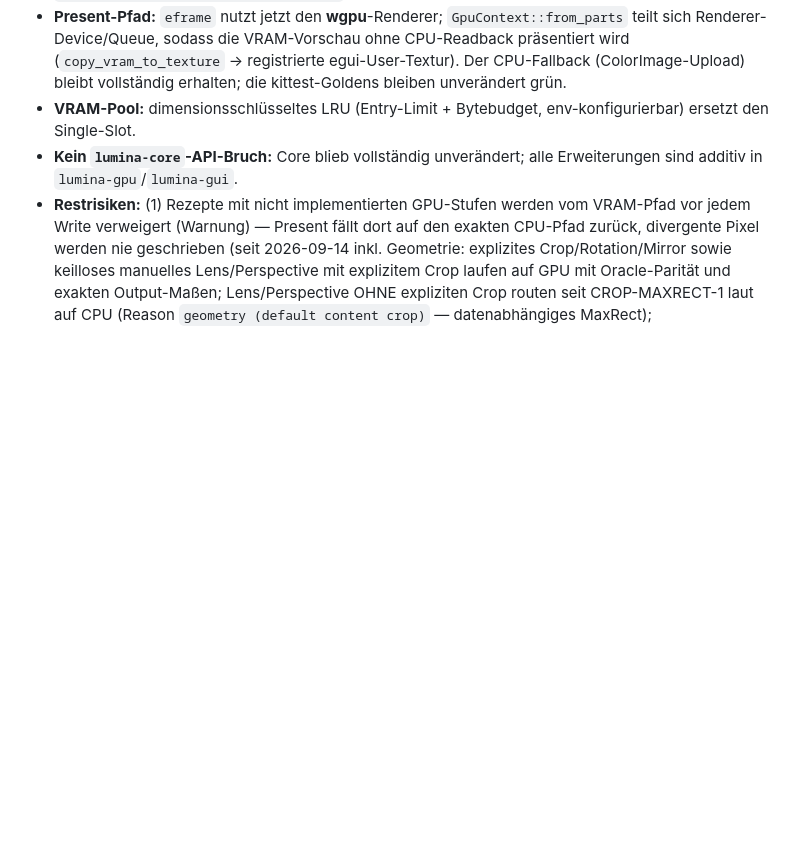
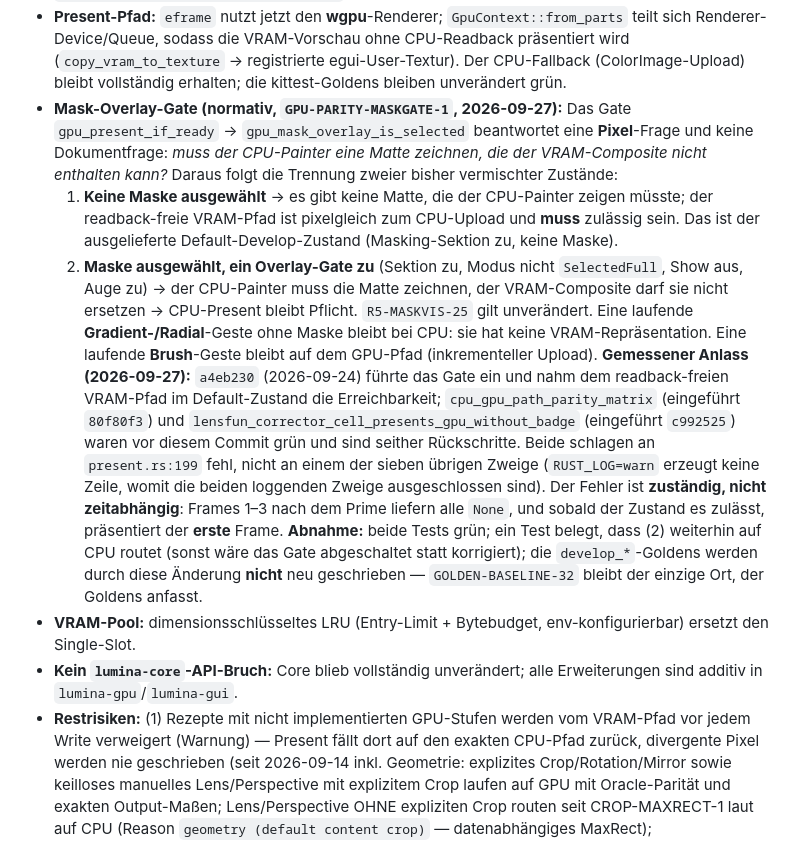
Before and after one commit to reisi007/LuminaRust, a Markdown page: feature/architecture/pipeline.md, the part around the change. Drawn GitHub-style; blank space fills up the shorter version.

Commit message:
SOLL: GPU-PARITY-MASKGATE-1 trennt "keine Matte" von "Gate zu"
Das Mask-Overlay-Gate in `gpu_present_if_ready` beantwortet eine
**Pixel**-Frage und keine Dokumentfrage: muss der CPU-Painter eine
Matte zeichnen, die der VRAM-Composite nicht enthalten kann? Die
normative Fassung in `feature/architecture/pipeline.md` trennt die zwei
bisher vermischten Zustaende:

1. Keine Maske ausgewaehlt -> keine Matte zu zeigen -> der readback-
   freie VRAM-Pfad ist pixelgleich zum CPU-Upload und **muss**
   zulaessig sein. Das ist der ausgelieferte Default-Develop-Zustand.
2. Maske ausgewaehlt, ein Overlay-Gate zu -> CPU-Painter muss die
   Matte zeichnen -> CPU-Present bleibt Pflicht. R5-MASKVIS-25 gilt
   unveraendert.

**Gemessener Anlass:** `a4eb230` (2026-09-24) fuehrte das Gate ein und
nahm dem VRAM-Pfad im Default-Zustand die Erreichbarkeit.
`cpu_gpu_path_parity_matrix` (eingefuehrt `80f80f3`) und
`lensfun_corrector_cell_presents_gpu_without_badge` (eingefuehrt
`c992525`) waren vor diesem Commit gruen — es ist ein Rueckschritt, kein
nie-gruener Test. Der Fehler ist **zustaendig, nicht zeitabhaengig**:
Frames 1-3 nach dem Prime liefern alle `None`, sobald der Zustand es
zulaesst praesentiert der erste Frame.

**Abnahme in der SOLL festgeschrieben:** beide Tests gruen; ein Test
belegt, dass (2) weiterhin auf CPU routet — sonst waere das Gate
abgeschaltet statt korrigiert; die `develop_*`-Goldens werden nicht
angefasst, `GOLDEN-BASELINE-32` bleibt der einzige Ort dafuer.

Reine Dokumentaenderung, kein Code.

```diff
--- a/feature/architecture/pipeline.md
+++ b/feature/architecture/pipeline.md
@@ -1832,6 +1832,36 @@ Detailstatus in `docs/gpu-bootstrap.md`) ist auf folgenden Stand gebracht:
   VRAM-Vorschau ohne CPU-Readback präsentiert wird (`copy_vram_to_texture`
   → registrierte egui-User-Textur). Der CPU-Fallback (ColorImage-Upload)
   bleibt vollständig erhalten; die kittest-Goldens bleiben unverändert grün.
+- **Mask-Overlay-Gate (normativ, `GPU-PARITY-MASKGATE-1`, 2026-09-27):** Das
+  Gate `gpu_present_if_ready` → `gpu_mask_overlay_is_selected` beantwortet
+  eine **Pixel**-Frage und keine Dokumentfrage: *muss der CPU-Painter eine
+  Matte zeichnen, die der VRAM-Composite nicht enthalten kann?* Daraus folgt
+  die Trennung zweier bisher vermischter Zustände:
+  1. **Keine Maske ausgewählt** → es gibt keine Matte, die der CPU-Painter
+     zeigen müsste; der readback-freie VRAM-Pfad ist pixelgleich zum
+     CPU-Upload und **muss** zulässig sein. Das ist der ausgelieferte
+     Default-Develop-Zustand (Masking-Sektion zu, keine Maske).
+  2. **Maske ausgewählt, ein Overlay-Gate zu** (Sektion zu, Modus nicht
+     `SelectedFull`, Show aus, Auge zu) → der CPU-Painter muss die Matte
+     zeichnen, der VRAM-Composite darf sie nicht ersetzen → CPU-Present
+     bleibt Pflicht. `R5-MASKVIS-25` gilt unverändert.
+  Eine laufende **Gradient-/Radial**-Geste ohne Maske bleibt bei CPU: sie hat
+  keine VRAM-Repräsentation. Eine laufende **Brush**-Geste bleibt auf dem
+  GPU-Pfad (inkrementeller Upload).
+  **Gemessener Anlass (2026-09-27):** `a4eb230` (2026-09-24) führte das Gate
+  ein und nahm dem readback-freien VRAM-Pfad im Default-Zustand die
+  Erreichbarkeit; `cpu_gpu_path_parity_matrix` (eingeführt `80f80f3`) und
+  `lensfun_corrector_cell_presents_gpu_without_badge` (eingeführt `c992525`)
+  waren vor diesem Commit grün und sind seither Rückschritte. Beide schlagen
+  an `present.rs:199` fehl, nicht an einem der sieben übrigen Zweige
+  (`RUST_LOG=warn` erzeugt keine Zeile, womit die beiden loggenden Zweige
+  ausgeschlossen sind). Der Fehler ist **zuständig, nicht zeitabhängig**:
+  Frames 1–3 nach dem Prime liefern alle `None`, und sobald der Zustand es
+  zulässt, präsentiert der **erste** Frame.
+  **Abnahme:** beide Tests grün; ein Test belegt, dass (2) weiterhin auf CPU
+  routet (sonst wäre das Gate abgeschaltet statt korrigiert); die
+  `develop_*`-Goldens werden durch diese Änderung **nicht** neu geschrieben —
+  `GOLDEN-BASELINE-32` bleibt der einzige Ort, der Goldens anfasst.
 - **VRAM-Pool:** dimensionsschlüsseltes LRU (Entry-Limit + Bytebudget,
   env-konfigurierbar) ersetzt den Single-Slot.
 - **Kein `lumina-core`-API-Bruch:** Core blieb vollständig unverändert; alle
```
